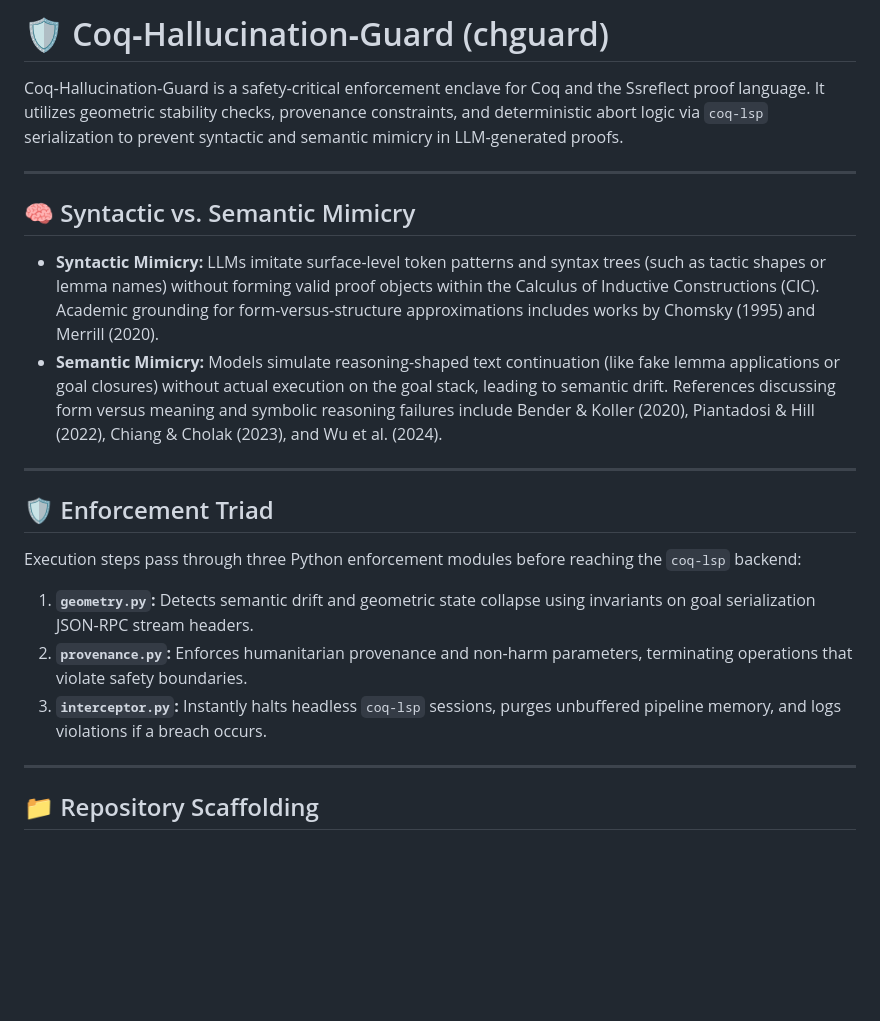
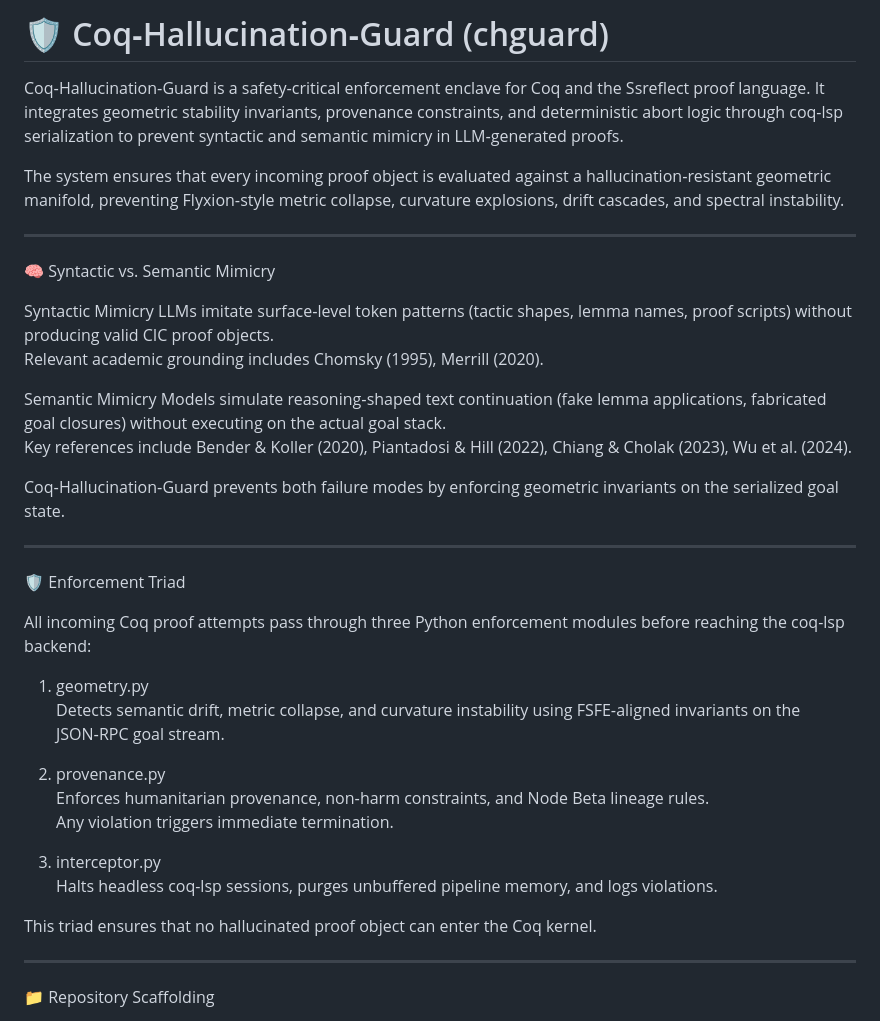
Before and after one commit to Borealiscodes/CoQ-Hallucination-Guard, a Markdown page: README.md, the part around one of its changes. Rendered like a GitHub page; blank space fills up the shorter version.

```diff
--- a/README.md
+++ b/README.md
@@ -1,24 +1,42 @@
-# 🛡️ Coq‑Hallucination‑Guard (chguard)
+ # 🛡️ Coq‑Hallucination‑Guard (chguard)
 
-Coq‑Hallucination‑Guard is a safety‑critical enforcement enclave for Coq and the Ssreflect proof language. It utilizes geometric stability checks, provenance constraints, and deterministic abort logic via `coq-lsp` serialization to prevent syntactic and semantic mimicry in LLM-generated proofs.
+Coq‑Hallucination‑Guard is a safety‑critical enforcement enclave for Coq and the Ssreflect proof language. It integrates geometric stability invariants, provenance constraints, and deterministic abort logic through coq-lsp serialization to prevent syntactic and semantic mimicry in LLM‑generated proofs.
+
+The system ensures that every incoming proof object is evaluated against a hallucination‑resistant geometric manifold, preventing Flyxion‑style metric collapse, curvature explosions, drift cascades, and spectral instability.
 
 ---
 
-## 🧠 Syntactic vs. Semantic Mimicry
+🧠 Syntactic vs. Semantic Mimicry
 
-* **Syntactic Mimicry:** LLMs imitate surface-level token patterns and syntax trees (such as tactic shapes or lemma names) without forming valid proof objects within the Calculus of Inductive Constructions (CIC). Academic grounding for form-versus-structure approximations includes works by Chomsky (1995) and Merrill (2020).
-* **Semantic Mimicry:** Models simulate reasoning-shaped text continuation (like fake lemma applications or goal closures) without actual execution on the goal stack, leading to semantic drift. References discussing form versus meaning and symbolic reasoning failures include Bender & Koller (2020), Piantadosi & Hill (2022), Chiang & Cholak (2023), and Wu et al. (2024).
+Syntactic Mimicry
+LLMs imitate surface‑level token patterns (tactic shapes, lemma names, proof scripts) without producing valid CIC proof objects.
+Relevant academic grounding includes Chomsky (1995), Merrill (2020).
+
+Semantic Mimicry
+Models simulate reasoning‑shaped text continuation (fake lemma applications, fabricated goal closures) without executing on the actual goal stack.
+Key references include Bender & Koller (2020), Piantadosi & Hill (2022), Chiang & Cholak (2023), Wu et al. (2024).
+
+Coq‑Hallucination‑Guard prevents both failure modes by enforcing geometric invariants on the serialized goal state.
 
 ---
 
-## 🛡️ Enforcement Triad
+🛡️ Enforcement Triad
 
-Execution steps pass through three Python enforcement modules before reaching the `coq-lsp` backend:
-1. **`geometry.py`:** Detects semantic drift and geometric state collapse using invariants on goal serialization JSON-RPC stream headers.
-2. **`provenance.py`:** Enforces humanitarian provenance and non-harm parameters, terminating operations that violate safety boundaries.
-3. **`interceptor.py`:** Instantly halts headless `coq-lsp` sessions, purges unbuffered pipeline memory, and logs violations if a breach occurs.
+All incoming Coq proof attempts pass through three Python enforcement modules before reaching the coq-lsp backend:
+
+1. geometry.py
+   Detects semantic drift, metric collapse, and curvature instability using FSFE‑aligned invariants on the JSON‑RPC goal stream.
+
+2. provenance.py
+   Enforces humanitarian provenance, non‑harm constraints, and Node Beta lineage rules.
+   Any violation triggers immediate termination.
+
+3. interceptor.py
+   Halts headless coq-lsp sessions, purges unbuffered pipeline memory, and logs violations.
+
+This triad ensures that no hallucinated proof object can enter the Coq kernel.
 
 ---
 
-## 📁 Repository Scaffolding
+📁 Repository Scaffolding
 
```
Also changed, not shown: other parts of README.md (+74 -94 lines).
